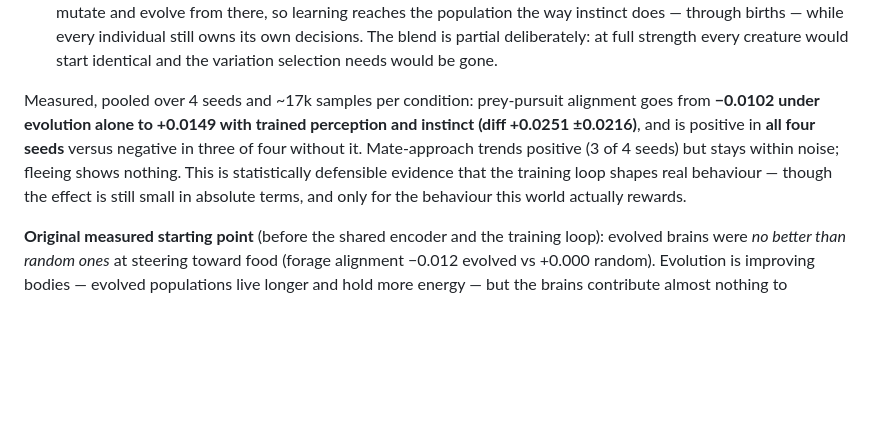
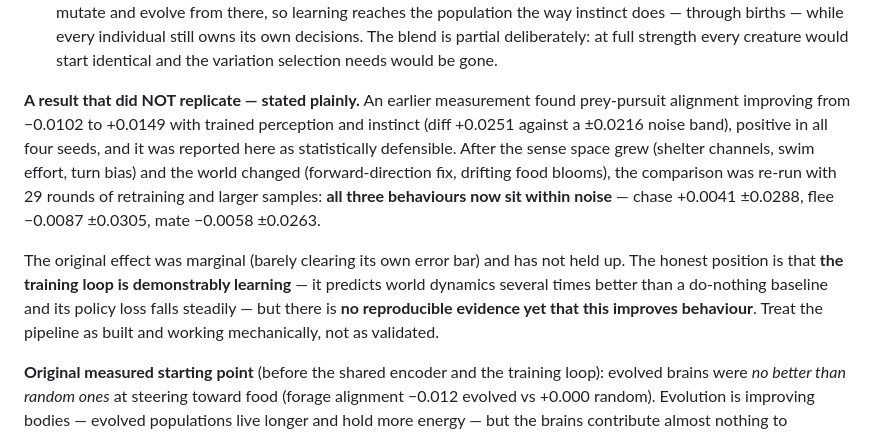
Before and after one commit to darkengines/life, a Markdown page: README.md, the part around the change. Drawn GitHub-style; blank space fills up the shorter version.

Commit message:
Retract an earlier claim: the trained-perception benefit did not replicate
An earlier cycle measured prey-pursuit alignment improving from -0.0102 to
+0.0149 with trained perception and inherited instinct -- a difference of
+0.0251 against a +/-0.0216 noise band, positive in all four seeds -- and it
was reported as statistically defensible evidence that the training loop
shapes behaviour.

Re-run after the sense space grew and the world changed, with 29 rounds of
retraining and roughly 50% more samples per condition, all three behaviours
now sit within noise: chase +0.0041 +/-0.0288, flee -0.0087 +/-0.0305, mate
-0.0058 +/-0.0263. The original effect barely cleared its own error bar and
has not held up, and 29 rounds is too much training to blame it on the trainer
not having caught up.

The defensible position is narrower than what was claimed: the loop is
demonstrably LEARNING -- it predicts world dynamics several times better than a
do-nothing baseline and its policy loss falls steadily -- but there is no
reproducible evidence that this yet improves behaviour. The README now says
that instead.

Co-Authored-By: Claude Opus 5 <noreply@anthropic.com>
Claude-Session: https://claude.ai/code/session_012ZAtZBf6tmTjRfzgJnzbn5

```diff
--- a/README.md
+++ b/README.md
@@ -299,12 +299,19 @@ The GPU produces **two** things, and the simulation hot-loads both:
    decisions. The blend is partial deliberately: at full strength every creature would start
    identical and the variation selection needs would be gone.
 
-Measured, pooled over 4 seeds and ~17k samples per condition: prey-pursuit alignment goes from
-**−0.0102 under evolution alone to +0.0149 with trained perception and instinct (diff +0.0251
-±0.0216)**, and is positive in **all four seeds** versus negative in three of four without it.
-Mate-approach trends positive (3 of 4 seeds) but stays within noise; fleeing shows nothing. This is
-statistically defensible evidence that the training loop shapes real behaviour — though the effect
-is still small in absolute terms, and only for the behaviour this world actually rewards.
+**A result that did NOT replicate — stated plainly.** An earlier measurement found prey-pursuit
+alignment improving from −0.0102 to +0.0149 with trained perception and instinct (diff +0.0251
+against a ±0.0216 noise band), positive in all four seeds, and it was reported here as
+statistically defensible. After the sense space grew (shelter channels, swim effort, turn bias) and
+the world changed (forward-direction fix, drifting food blooms), the comparison was re-run with 29
+rounds of retraining and larger samples: **all three behaviours now sit within noise** — chase
++0.0041 ±0.0288, flee −0.0087 ±0.0305, mate −0.0058 ±0.0263.
+
+The original effect was marginal (barely clearing its own error bar) and has not held up. The
+honest position is that **the training loop is demonstrably learning** — it predicts world dynamics
+several times better than a do-nothing baseline and its policy loss falls steadily — but there is
+**no reproducible evidence yet that this improves behaviour**. Treat the pipeline as built and
+working mechanically, not as validated.
 
 **Original measured starting point** (before the shared encoder and the training loop): evolved
 brains were *no better than random ones* at steering toward food (forage alignment −0.012 evolved vs
```
